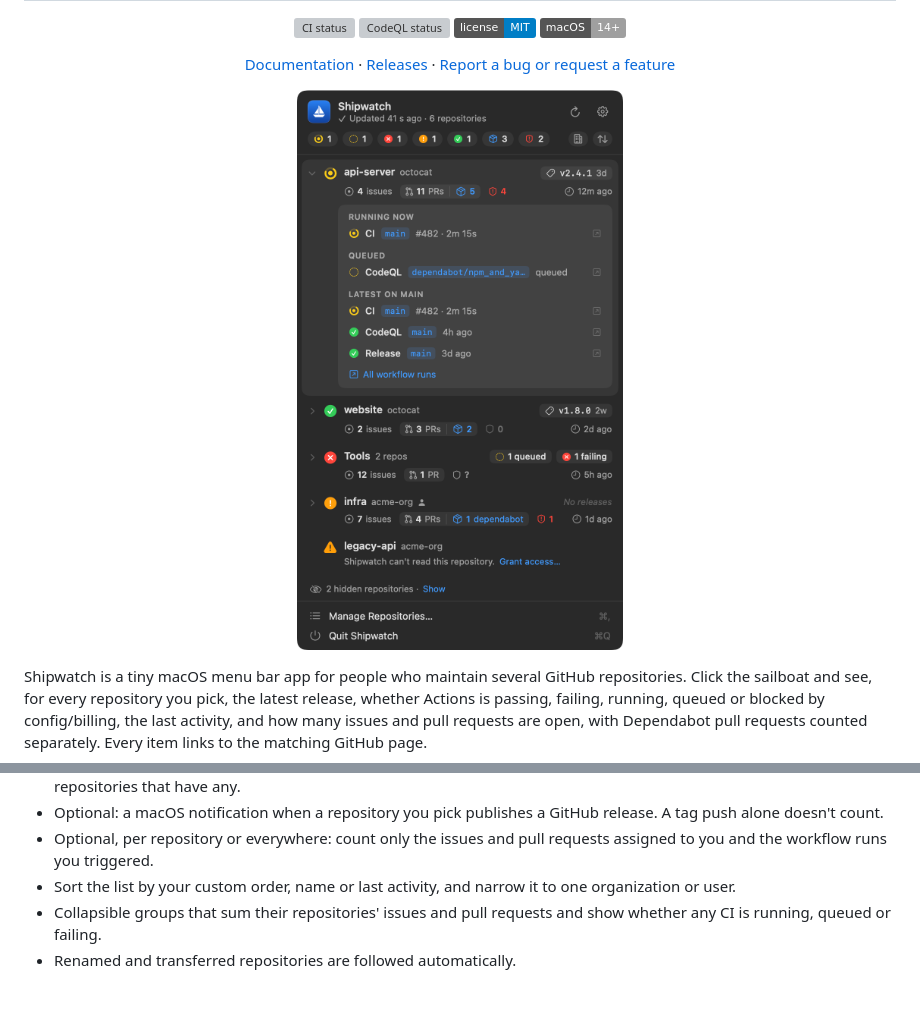
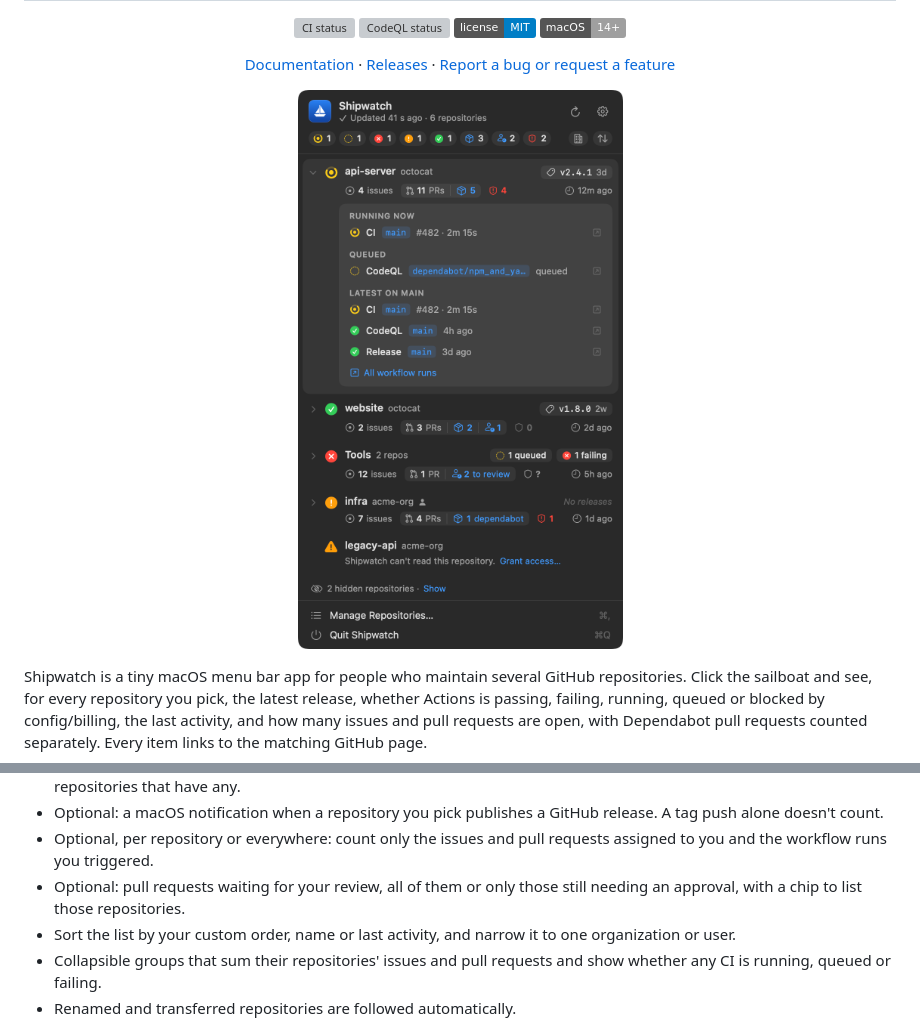
Before and after one commit to mbianchidev/shipwatch, a Markdown page: README.md, 2 parts joined by grey strips. Drawn GitHub-style; pictures changed too: docs/screenshots/popover-dark.png; badges without logos; blank space fills up the shorter version; grey boxes are pictures that could not be loaded.

```diff
--- a/README.md
+++ b/README.md
@@ -133,6 +133,8 @@ Every setting and its default is in [Usage](docs/usage.md). For problems, see
   release. A tag push alone doesn't count.
 - Optional, per repository or everywhere: count only the issues and pull requests
   assigned to you and the workflow runs you triggered.
+- Optional: pull requests waiting for your review, all of them or only those
+  still needing an approval, with a chip to list those repositories.
 - Sort the list by your custom order, name or last activity, and narrow it to
   one organization or user.
 - Collapsible groups that sum their repositories' issues and pull requests and
```
Also changed, not shown: docs/architecture.md (+5 -0 lines), docs/usage.md (+24 -3 lines), docs/screenshots/popover-light.png, docs/screenshots/settings-general.png, 12 other files.
